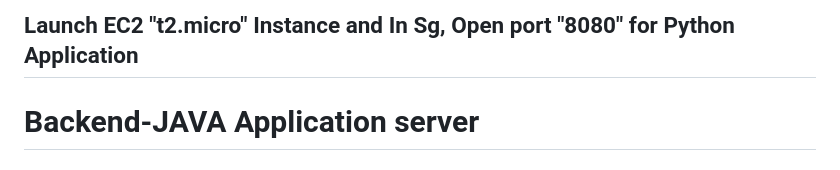
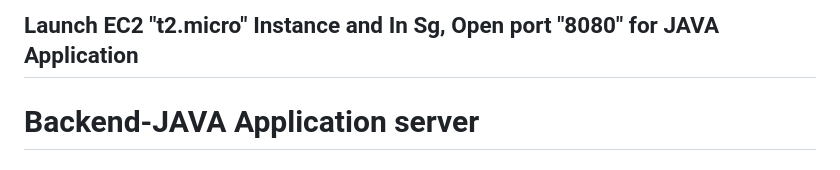
Before and after one commit to digistackops-project-org/Digistack-Emart-App, a Markdown page: backend/README.md, the part around the change. Rendered like a GitHub page.

```diff
--- a/backend/README.md
+++ b/backend/README.md
@@ -1,4 +1,4 @@
-## Launch EC2 "t2.micro" Instance and In Sg, Open port "8080" for Python Application
+## Launch EC2 "t2.micro" Instance and In Sg, Open port "8080" for JAVA Application
 # Backend-JAVA Application server
 
 ####  Install GIT
```
